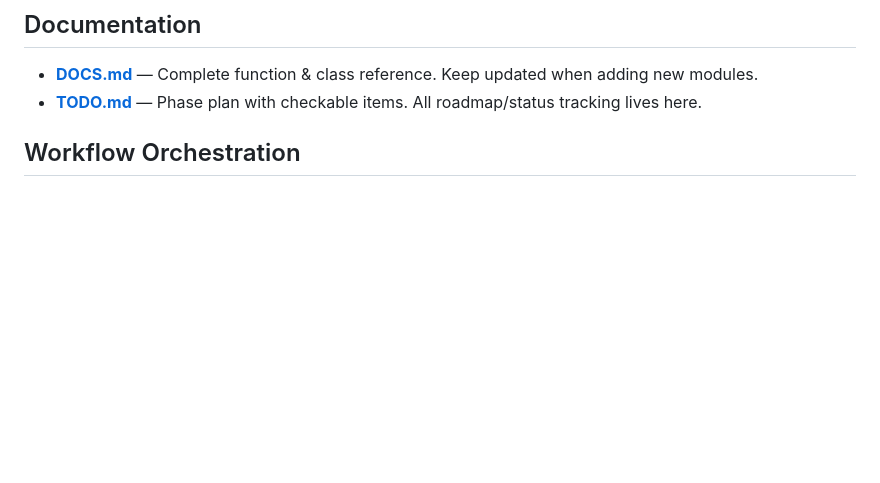
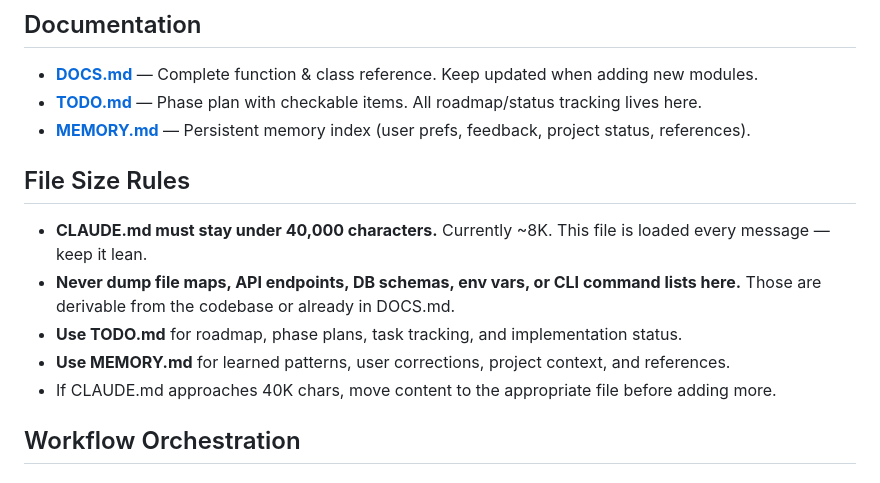
Before and after one commit to Bsh13lder/Lazy-Claw, a Markdown page: CLAUDE.md, the part around the change. Drawn GitHub-style; blank space fills up the shorter version.

Commit message:
docs: Add 40K char limit rule + MEMORY.md ref to CLAUDE.md
CLAUDE.md is loaded every message — enforce max 40K chars.
Overflow goes to TODO.md (roadmap) or MEMORY.md (patterns).

```diff
--- a/CLAUDE.md
+++ b/CLAUDE.md
@@ -6,6 +6,15 @@ This file provides guidance to Claude Code when working with code in this reposi
 
 - **[DOCS.md](DOCS.md)** — Complete function & class reference. Keep updated when adding new modules.
 - **[TODO.md](TODO.md)** — Phase plan with checkable items. All roadmap/status tracking lives here.
+- **[MEMORY.md](/.claude/projects/.../memory/MEMORY.md)** — Persistent memory index (user prefs, feedback, project status, references).
+
+## File Size Rules
+
+- **CLAUDE.md must stay under 40,000 characters.** Currently ~8K. This file is loaded every message — keep it lean.
+- **Never dump file maps, API endpoints, DB schemas, env vars, or CLI command lists here.** Those are derivable from the codebase or already in DOCS.md.
+- **Use TODO.md** for roadmap, phase plans, task tracking, and implementation status.
+- **Use MEMORY.md** for learned patterns, user corrections, project context, and references.
+- If CLAUDE.md approaches 40K chars, move content to the appropriate file before adding more.
 
 ## Workflow Orchestration
 
```
